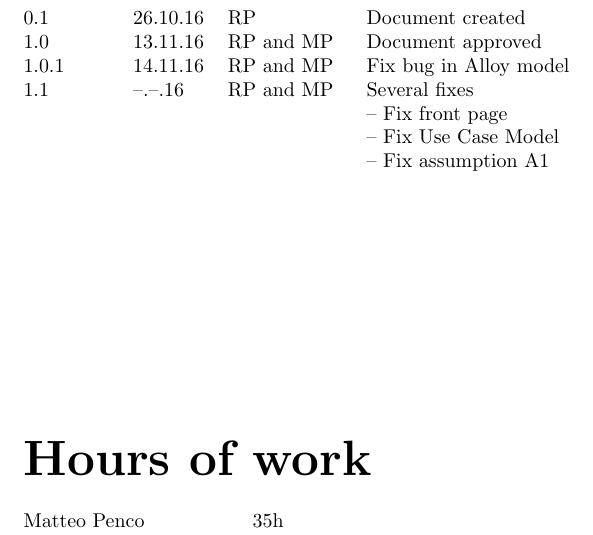
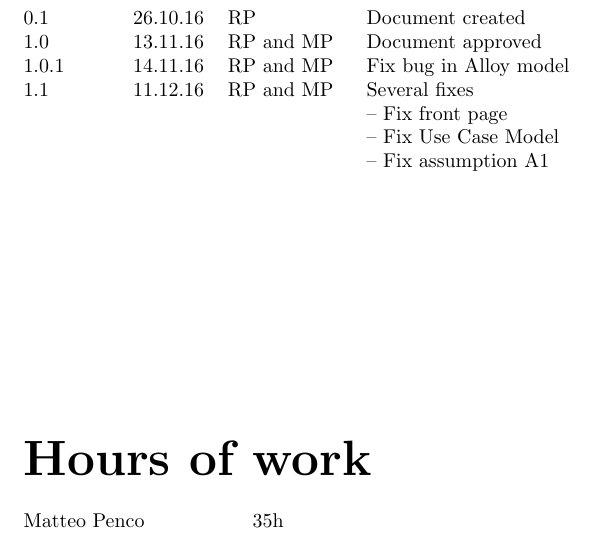
Before and after one commit to rpressiani/se2-project-2016, a LaTeX document (RASD/main.tex): part of page 2 of 47, cut so that both start at the same text. Compiled offline with pdfLaTeX.

Commit message:
Fix RASD front page

```diff
--- a/RASD/main.tex
+++ b/RASD/main.tex
@@ -57,7 +57,7 @@
 	\vhEntry{0.1}{26.10.16}{RP}{Document created}
  	\vhEntry{1.0}{13.11.16}{RP and MP}{Document approved}
  	\vhEntry{1.0.1}{14.11.16}{RP and MP}{Fix bug in Alloy model}
- 	\vhEntry{1.1}{--.--.16}{RP and MP}{{Several fixes \par}
+ 	\vhEntry{1.1}{11.12.16}{RP and MP}{{Several fixes \par}
 		\begin{tabular}[t]{@{\textendash\xspace}p{5.825cm}}
 			Fix front page \\
 			Fix Use Case Model \\
```
